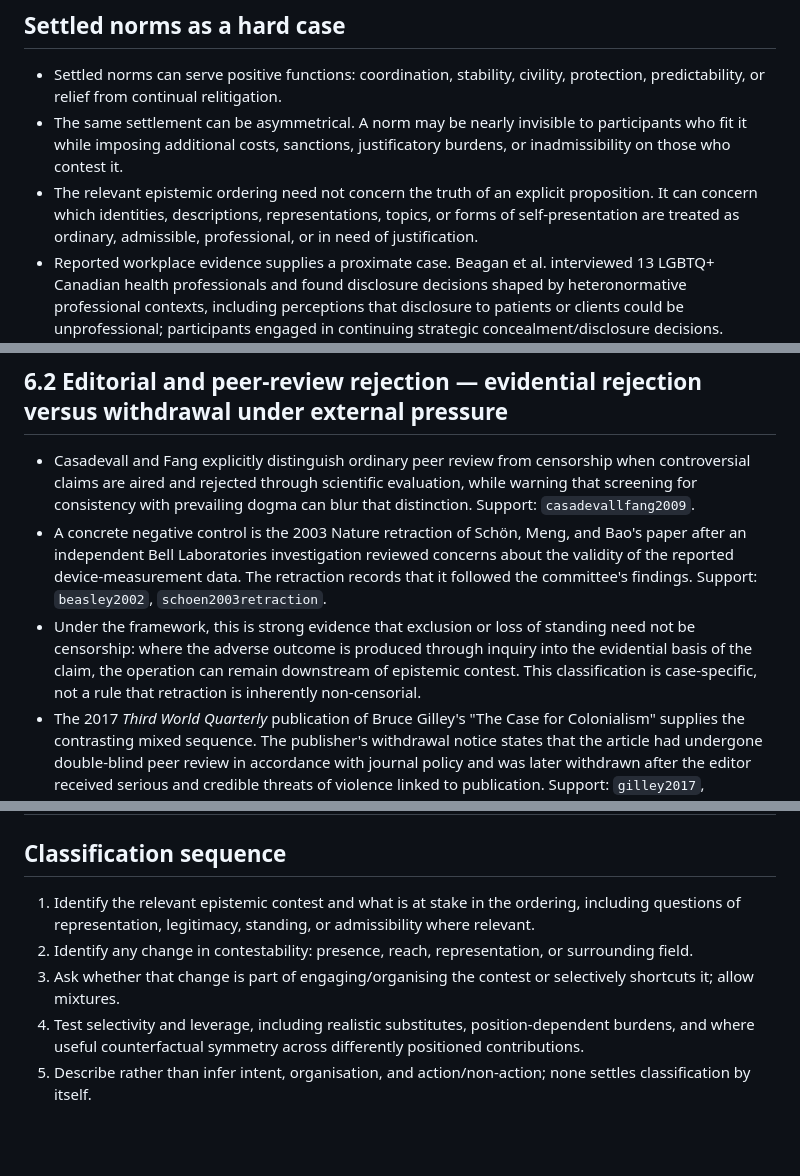
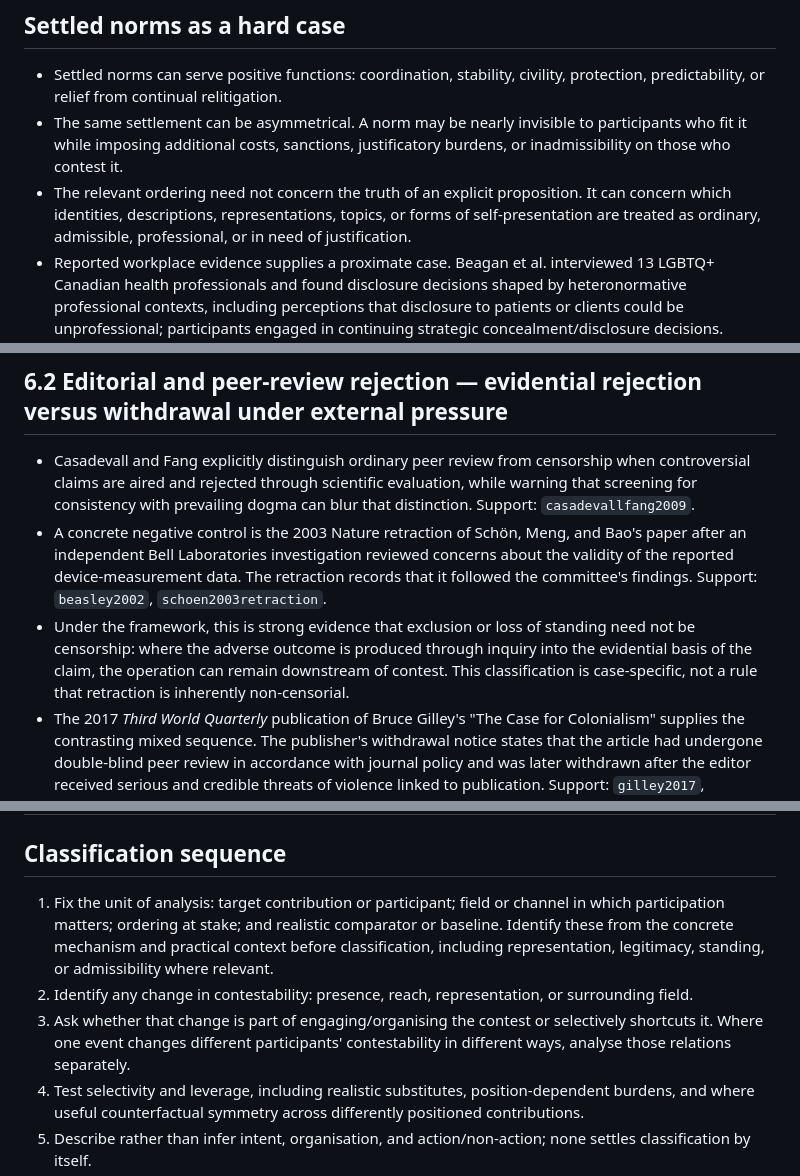
Before and after one commit to grantaj/censorship, a Markdown page: outline.md, 3 parts joined by grey strips. GitHub-like rendering; blank space fills up the shorter version.

```diff
--- a/outline.md
+++ b/outline.md
@@ -174,7 +179,7 @@ Support: `weeks2024`, `yuenlee2025`, `kuran1995`, `wangmayer2023`.
 
 - Settled norms can serve positive functions: coordination, stability, civility, protection, predictability, or relief from continual relitigation.
 - The same settlement can be asymmetrical. A norm may be nearly invisible to participants who fit it while imposing additional costs, sanctions, justificatory burdens, or inadmissibility on those who contest it.
-- The relevant epistemic ordering need not concern the truth of an explicit proposition. It can concern which identities, descriptions, representations, topics, or forms of self-presentation are treated as ordinary, admissible, professional, or in need of justification.
+- The relevant ordering need not concern the truth of an explicit proposition. It can concern which identities, descriptions, representations, topics, or forms of self-presentation are treated as ordinary, admissible, professional, or in need of justification.
 - Reported workplace evidence supplies a proximate case. Beagan et al. interviewed 13 LGBTQ+ Canadian health professionals and found disclosure decisions shaped by heteronormative professional contexts, including perceptions that disclosure to patients or clients could be unprofessional; participants engaged in continuing strategic concealment/disclosure decisions. Support: `beagan2022`.
 - A separate study of 319 LGBQ employees found concealment from coworkers and supervisors statistically related to perceived workplace climate and identity centrality, reinforcing that disclosure conditions vary with social and institutional position rather than simply with formal rules. Support: `holman2022`.
 - These studies do not by themselves establish censorship. Their analytic value is that apparently ordinary professional and workplace norms can differentially structure what must be disclosed, concealed, justified, or risked by differently positioned participants.
@@ -223,7 +228,7 @@ Support: `asheim1953`, `kidd2009`, `garry2015`, `mooretudor2024`.
 
 - Casadevall and Fang explicitly distinguish ordinary peer review from censorship when controversial claims are aired and rejected through scientific evaluation, while warning that screening for consistency with prevailing dogma can blur that distinction. Support: `casadevallfang2009`.
 - A concrete negative control is the 2003 Nature retraction of Schön, Meng, and Bao's paper after an independent Bell Laboratories investigation reviewed concerns about the validity of the reported device-measurement data. The retraction records that it followed the committee's findings. Support: `beasley2002`, `schoen2003retraction`.
-- Under the framework, this is strong evidence that exclusion or loss of standing need not be censorship: where the adverse outcome is produced through inquiry into the evidential basis of the claim, the operation can remain downstream of epistemic contest. This classification is case-specific, not a rule that retraction is inherently non-censorial.
+- Under the framework, this is strong evidence that exclusion or loss of standing need not be censorship: where the adverse outcome is produced through inquiry into the evidential basis of the claim, the operation can remain downstream of contest. This classification is case-specific, not a rule that retraction is inherently non-censorial.
 - The 2017 *Third World Quarterly* publication of Bruce Gilley's "The Case for Colonialism" supplies the contrasting mixed sequence. The publisher's withdrawal notice states that the article had undergone double-blind peer review in accordance with journal policy and was later withdrawn after the editor received serious and credible threats of violence linked to publication. Support: `gilley2017`, `taylorfrancis2017withdrawal`.
 - The sequence separates relations that are easily collapsed: substantive scholarly criticism is contest; peer review is professional gatekeeping that may itself be part of contest; threats impose participation consequences outside the article's merits; withdrawal controls continuing publication.
 - The analytic task is therefore not to classify "peer review" or "retraction" categorically, but to identify which parts of a sequence engage the claim and which alter the conditions under which it can remain contestable.
@@ -299,9 +304,9 @@ Support: `weeks2024`, `yuenlee2025`, `kuran1995`, `wangmayer2023`, `beagan2022`,
 
 ## Classification sequence
 
-1. Identify the relevant epistemic contest and what is at stake in the ordering, including questions of representation, legitimacy, standing, or admissibility where relevant.
+1. Fix the unit of analysis: target contribution or participant; field or channel in which participation matters; ordering at stake; and realistic comparator or baseline. Identify these from the concrete mechanism and practical context before classification, including representation, legitimacy, standing, or admissibility where relevant.
 2. Identify any change in contestability: presence, reach, representation, or surrounding field.
-3. Ask whether that change is part of engaging/organising the contest or selectively shortcuts it; allow mixtures.
+3. Ask whether that change is part of engaging/organising the contest or selectively shortcuts it. Where one event changes different participants' contestability in different ways, analyse those relations separately.
 4. Test selectivity and leverage, including realistic substitutes, position-dependent burdens, and where useful counterfactual symmetry across differently positioned contributions.
 5. Describe rather than infer intent, organisation, and action/non-action; none settles classification by itself.
 6. Ask whether an existing ordering has become a condition of future participation.
```
Also changed, not shown: other parts of outline.md (+19 -14 lines).
